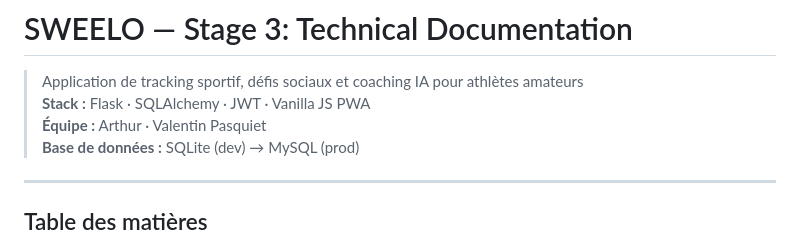
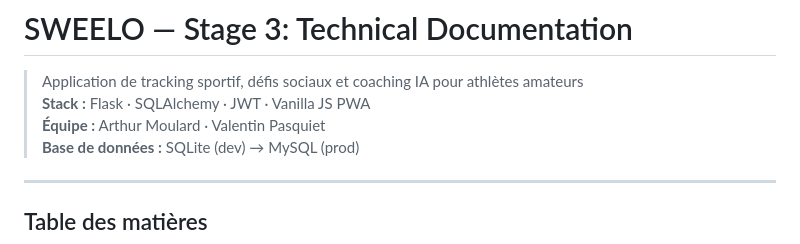
Before and after one commit to arthurmoulard/Sweelo_APP, a Markdown page: README.md, the part around the change. Drawn GitHub-style.

Commit message:
fix : update the readme

```diff
--- a/README.md
+++ b/README.md
@@ -2,7 +2,7 @@
 
 > Application de tracking sportif, défis sociaux et coaching IA pour athlètes amateurs
 > **Stack :** Flask · SQLAlchemy · JWT · Vanilla JS PWA
-> **Équipe :** Arthur · Valentin Pasquiet
+> **Équipe :** Arthur Moulard · Valentin Pasquiet
 > **Base de données :** SQLite (dev) → MySQL (prod)
 
 ---
```
